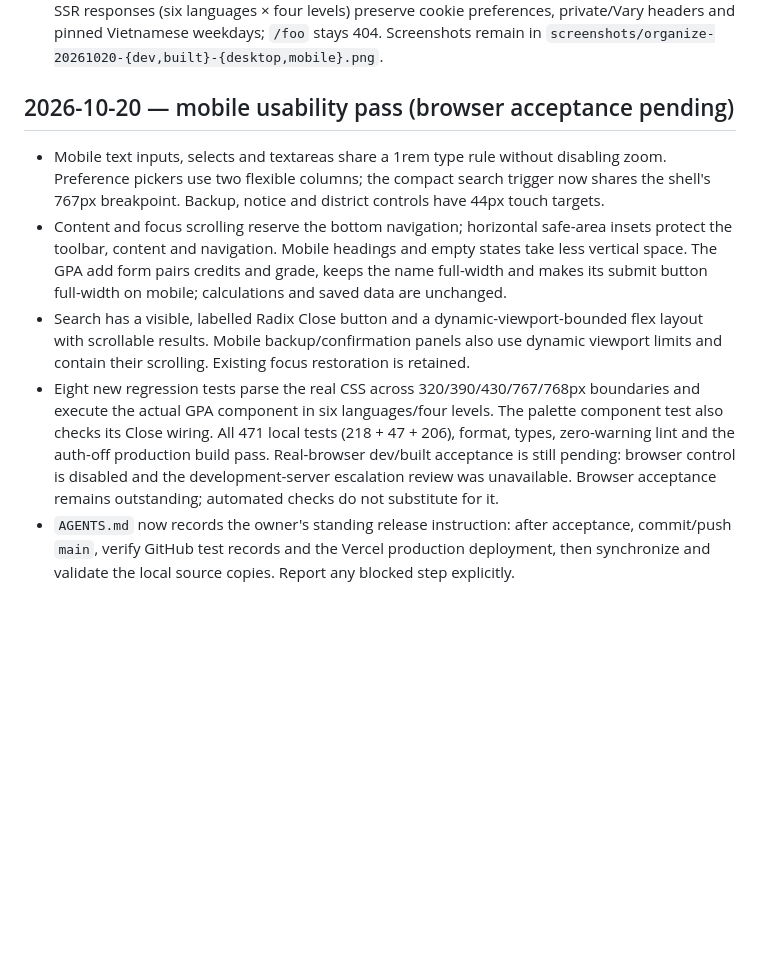
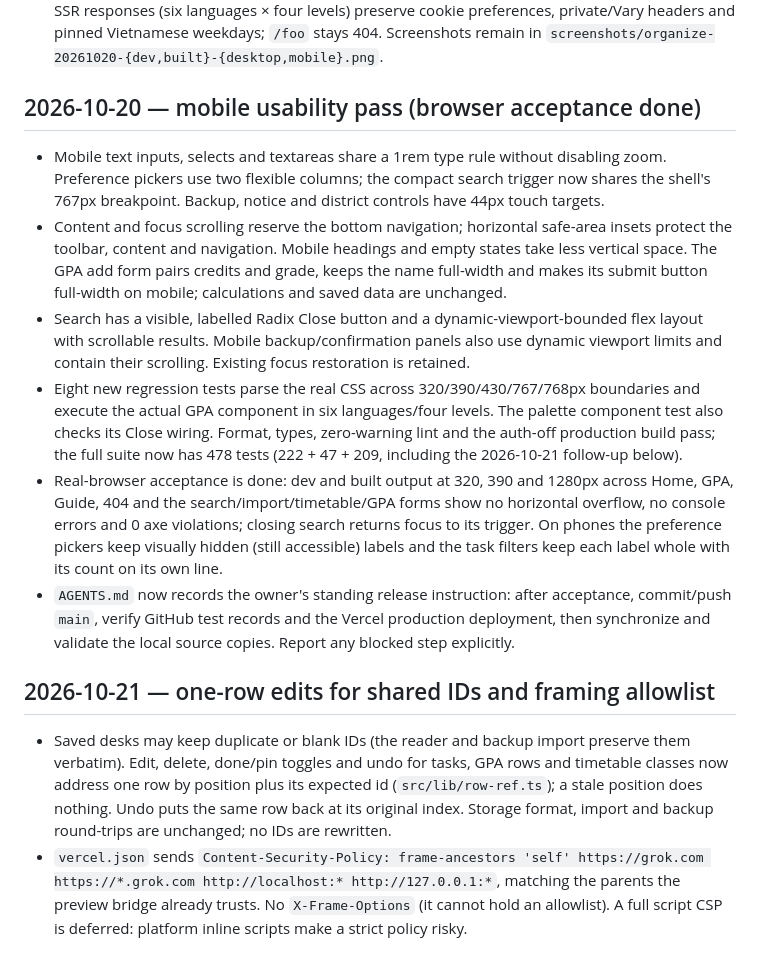
Before and after one commit to 9178osage/13th-desk, a Markdown page: docs/REDESIGN-2026-10-03.md, the part around the change. GitHub-like rendering; blank space fills up the shorter version.

Commit message:
docs: final test counts and completed mobile browser acceptance

```diff
--- a/docs/REDESIGN-2026-10-03.md
+++ b/docs/REDESIGN-2026-10-03.md
@@ -595,7 +595,7 @@ reader can see.
   preferences, private/Vary headers and pinned Vietnamese weekdays; `/foo` stays 404.
   Screenshots remain in `screenshots/organize-20261020-{dev,built}-{desktop,mobile}.png`.
 
-## 2026-10-20 — mobile usability pass (browser acceptance pending)
+## 2026-10-20 — mobile usability pass (browser acceptance done)
 
 - Mobile text inputs, selects and textareas share a 1rem type rule without disabling zoom.
   Preference pickers use two flexible columns; the compact search trigger now shares the
@@ -609,11 +609,26 @@ reader can see.
   viewport limits and contain their scrolling. Existing focus restoration is retained.
 - Eight new regression tests parse the real CSS across 320/390/430/767/768px boundaries
   and execute the actual GPA component in six languages/four levels. The palette component
-  test also checks its Close wiring. All 471 local tests (218 + 47 + 206), format, types,
-  zero-warning lint and the
-  auth-off production build pass. Real-browser dev/built acceptance is still pending:
-  browser control is disabled and the development-server escalation review was unavailable.
-  Browser acceptance remains outstanding; automated checks do not substitute for it.
+  test also checks its Close wiring. Format, types, zero-warning lint and the auth-off
+  production build pass; the full suite now has 478 tests (222 + 47 + 209, including the
+  2026-10-21 follow-up below).
+- Real-browser acceptance is done: dev and built output at 320, 390 and 1280px across Home,
+  GPA, Guide, 404 and the search/import/timetable/GPA forms show no horizontal overflow, no
+  console errors and 0 axe violations; closing search returns focus to its trigger.
+  On phones the preference pickers keep visually hidden (still accessible) labels and the
+  task filters keep each label whole with its count on its own line.
 - `AGENTS.md` now records the owner's standing release instruction: after acceptance,
   commit/push `main`, verify GitHub test records and the Vercel production deployment,
   then synchronize and validate the local source copies. Report any blocked step explicitly.
+
+## 2026-10-21 — one-row edits for shared IDs and framing allowlist
+
+- Saved desks may keep duplicate or blank IDs (the reader and backup import preserve them
+  verbatim). Edit, delete, done/pin toggles and undo for tasks, GPA rows and timetable
+  classes now address one row by position plus its expected id (`src/lib/row-ref.ts`); a
+  stale position does nothing. Undo puts the same row back at its original index. Storage
+  format, import and backup round-trips are unchanged; no IDs are rewritten.
+- `vercel.json` sends `Content-Security-Policy: frame-ancestors 'self' https://grok.com
+https://*.grok.com http://localhost:* http://127.0.0.1:*`, matching the parents the
+  preview bridge already trusts. No `X-Frame-Options` (it cannot hold an allowlist). A full
+  script CSP is deferred: platform inline scripts make a strict policy risky.
```
